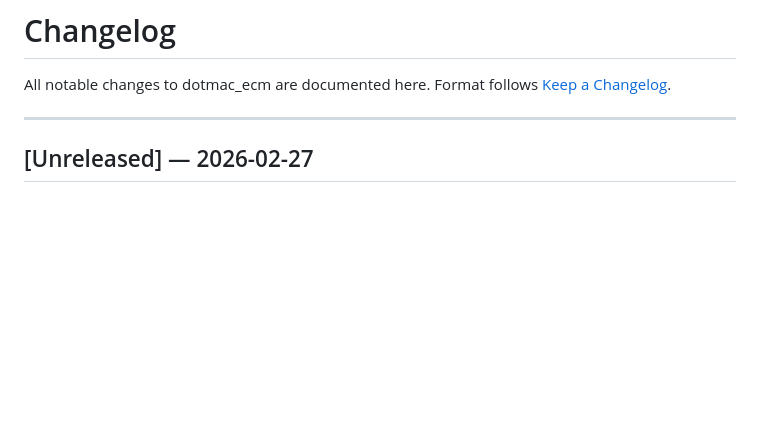
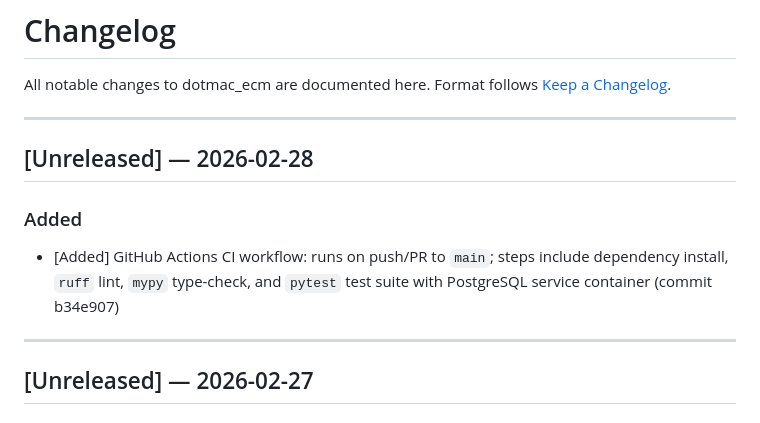
Before and after one commit to michaelayoade/dotmac_ecm, a Markdown page: CHANGELOG.md, the part around the change. GitHub-like rendering; blank space fills up the shorter version.

Commit message:
docs: update documentation for CI workflow addition (2026-02-28)
- Add CHANGELOG entry for GitHub Actions CI workflow (commit b34e907)
- Frontend audit tasks (frontend-audit-20260228) exhausted retries with
  no code changes; no changelog entries generated for failed tasks

Co-Authored-By: Claude Sonnet 4.6 <noreply@anthropic.com>

```diff
--- a/CHANGELOG.md
+++ b/CHANGELOG.md
@@ -2,6 +2,14 @@
 
 All notable changes to dotmac_ecm are documented here.
 Format follows [Keep a Changelog](https://keepachangelog.com/en/1.0.0/).
+
+---
+
+## [Unreleased] — 2026-02-28
+
+### Added
+
+- [Added] GitHub Actions CI workflow: runs on push/PR to `main`; steps include dependency install, `ruff` lint, `mypy` type-check, and `pytest` test suite with PostgreSQL service container (commit b34e907)
 
 ---
 
```
